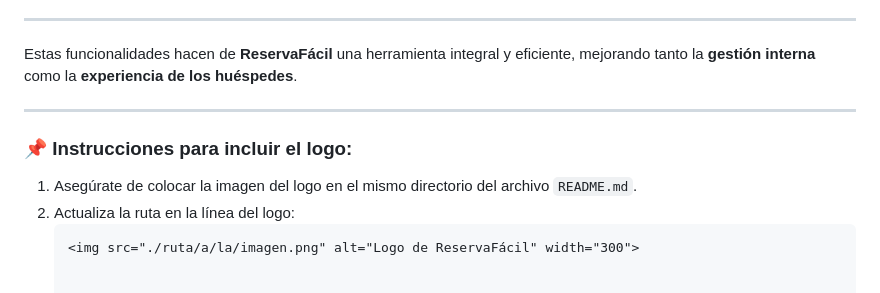
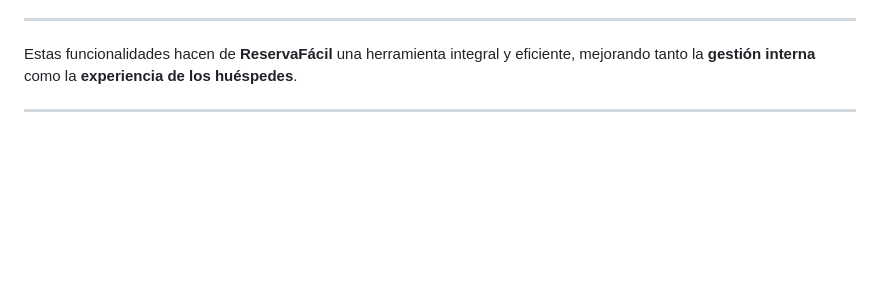
Before and after one commit to Luisbautista01/ReservaFacil, a Markdown page: README.md, the part around the change printed below. Rendered like a GitHub page; blank space fills up the shorter version.

````diff
--- a/README.md
+++ b/README.md
@@ -103,9 +89,3 @@ ReservaFácil está diseñada para optimizar y facilitar la gestión hotelera me
 Estas funcionalidades hacen de **ReservaFácil** una herramienta integral y eficiente, mejorando tanto la **gestión interna** como la **experiencia de los huéspedes**.
 
 ---
-
-### 📌 **Instrucciones para incluir el logo:**
-1. Asegúrate de colocar la imagen del logo en el mismo directorio del archivo `README.md`.
-2. Actualiza la ruta en la línea del logo:
-   ```markdown
-   <img src="./ruta/a/la/imagen.png" alt="Logo de ReservaFácil" width="300">
````
Also changed, not shown: other parts of README.md (+1 -15 lines).
